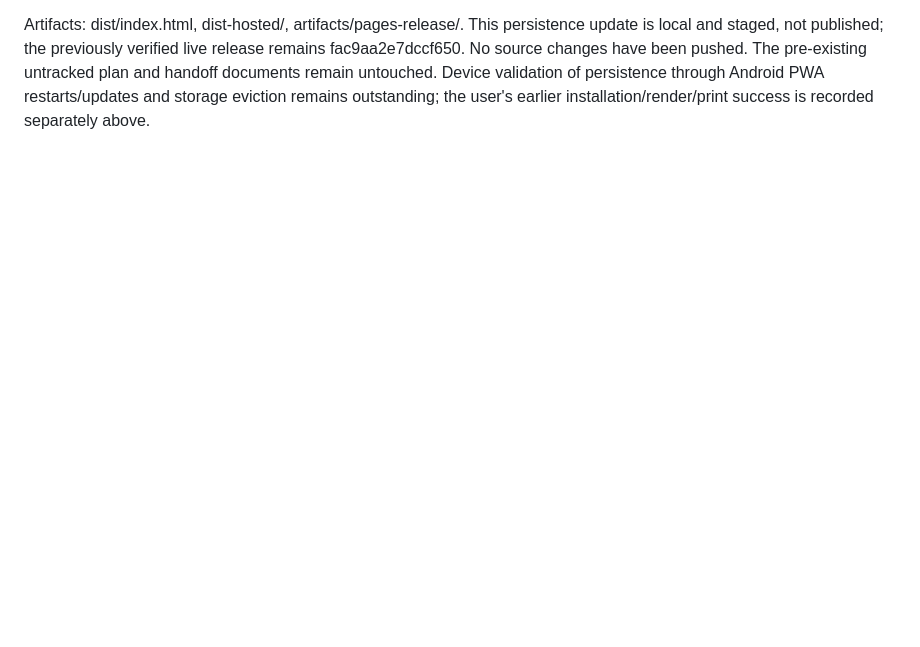
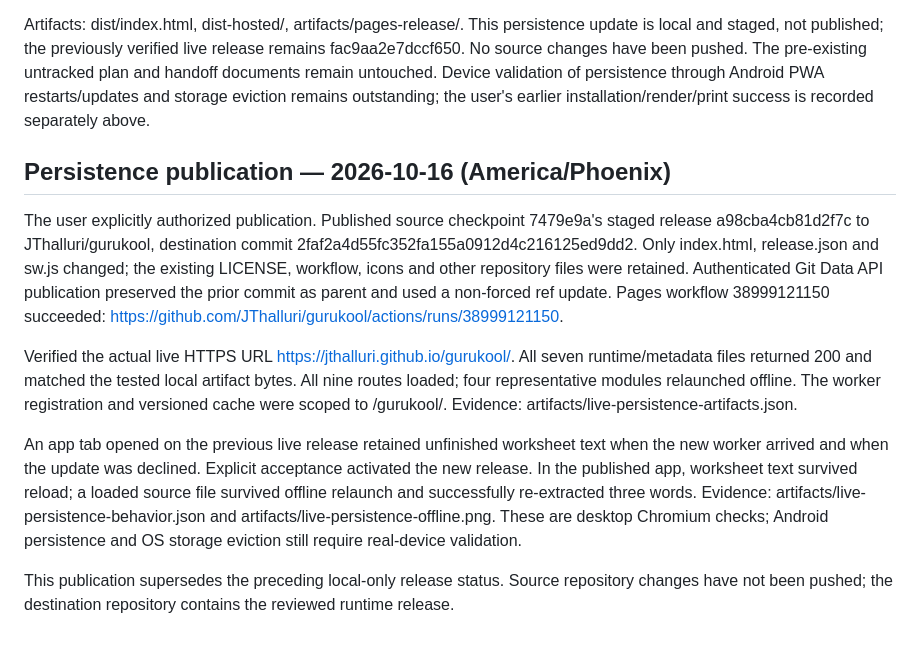
Before and after one commit to JThalluri/bodhana, a Markdown page: docs/TABLET_CONTENT_AND_PWA_IMPLEMENTATION_NOTES.md, the part around the change. GitHub-like rendering; blank space fills up the shorter version.

Commit message:
Record verified persistence release on GitHub Pages

```diff
--- a/docs/TABLET_CONTENT_AND_PWA_IMPLEMENTATION_NOTES.md
+++ b/docs/TABLET_CONTENT_AND_PWA_IMPLEMENTATION_NOTES.md
@@ -103,3 +103,13 @@ Verification actually run:
 - Final portable HTML: 5,787,548 bytes; gzip 2,649,309. Hosted HTML: 5,791,298 bytes; gzip 2,650,255. Local staged release a98cba4cb81d2f7c at /gurukool/. Exact metrics: artifacts/build-metrics.json.
 
 Artifacts: dist/index.html, dist-hosted/, artifacts/pages-release/. This persistence update is local and staged, not published; the previously verified live release remains fac9aa2e7dccf650. No source changes have been pushed. The pre-existing untracked plan and handoff documents remain untouched. Device validation of persistence through Android PWA restarts/updates and storage eviction remains outstanding; the user's earlier installation/render/print success is recorded separately above.
+
+## Persistence publication — 2026-10-16 (America/Phoenix)
+
+The user explicitly authorized publication. Published source checkpoint 7479e9a's staged release a98cba4cb81d2f7c to JThalluri/gurukool, destination commit 2faf2a4d55fc352fa155a0912d4c216125ed9dd2. Only index.html, release.json and sw.js changed; the existing LICENSE, workflow, icons and other repository files were retained. Authenticated Git Data API publication preserved the prior commit as parent and used a non-forced ref update. Pages workflow 38999121150 succeeded: https://github.com/JThalluri/gurukool/actions/runs/38999121150.
+
+Verified the actual live HTTPS URL https://jthalluri.github.io/gurukool/. All seven runtime/metadata files returned 200 and matched the tested local artifact bytes. All nine routes loaded; four representative modules relaunched offline. The worker registration and versioned cache were scoped to /gurukool/. Evidence: artifacts/live-persistence-artifacts.json.
+
+An app tab opened on the previous live release retained unfinished worksheet text when the new worker arrived and when the update was declined. Explicit acceptance activated the new release. In the published app, worksheet text survived reload; a loaded source file survived offline relaunch and successfully re-extracted three words. Evidence: artifacts/live-persistence-behavior.json and artifacts/live-persistence-offline.png. These are desktop Chromium checks; Android persistence and OS storage eviction still require real-device validation.
+
+This publication supersedes the preceding local-only release status. Source repository changes have not been pushed; the destination repository contains the reviewed runtime release.
```
Also changed, not shown: docs/DEPLOYMENT.md (+2 -2 lines).
